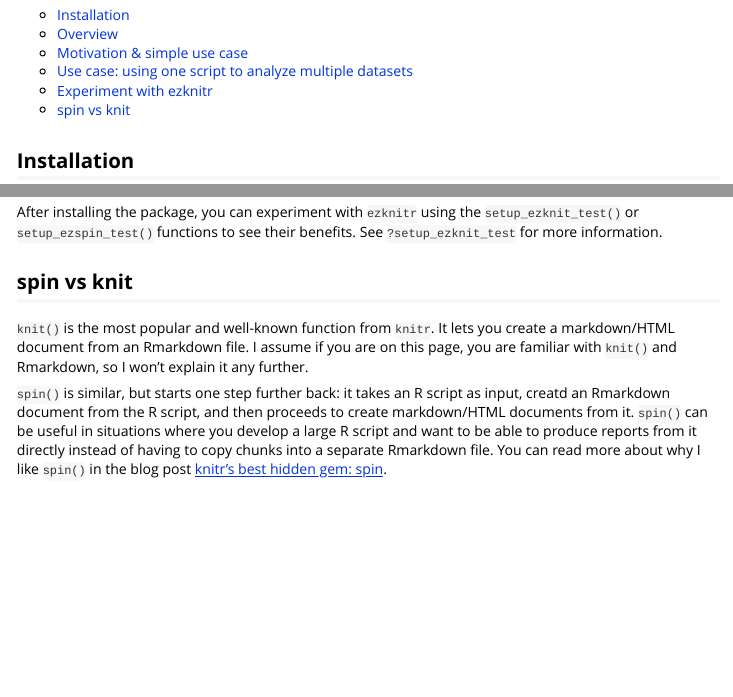
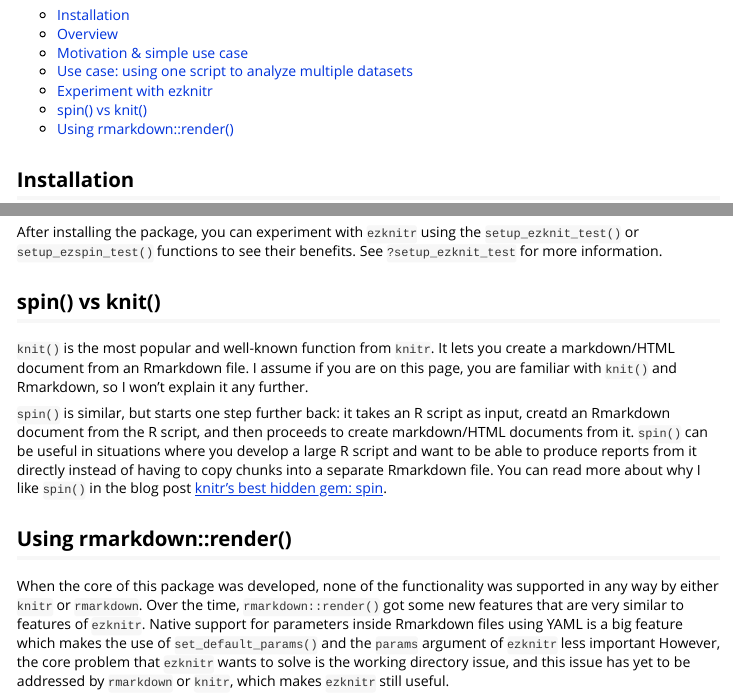
Before and after one commit to ropensci/ezknitr, an R Markdown document (vignettes/overview.Rmd): the page in a window 1100 px wide, from 520 px down, and a second part further down, joined at a grey line. Rendered offline with R 4.5, knitr and Pandoc, with nearby package versions; badge pictures from the web are left out.

Commit message:
add section about rmarkdown::render in vignette

```diff
--- a/vignettes/overview.Rmd
+++ b/vignettes/overview.Rmd
@@ -29,7 +29,8 @@ knitr::opts_chunk$set(tidy = FALSE, comment = "#>")
 - [Motivation & simple use case](#motivation-simple-usecase)
 - [Use case: using one script to analyze multiple datasets](#usecase-advanced)
 - [Experiment with ezknitr](#experiment)
-- [spin vs knit](#spin-vs-knit)
+- [spin() vs knit()](#spin-vs-knit)
+- [Using rmarkdown::render()](#using-render)
 
 <h2 id="installation">Installation</h2>
 
@@ -161,8 +162,12 @@ Also note that differentiating the species in the output could also have been do
 
 After installing the package, you can experiment with `ezknitr` using the `setup_ezknit_test()` or `setup_ezspin_test()` functions to see their benefits. See `?setup_ezknit_test` for more information.
 
-<h2 id="spin-vs-knit">spin vs knit</h2>
+<h2 id="spin-vs-knit">spin() vs knit()</h2>
 
 `knit()` is the most popular and well-known function from `knitr`. It lets you create a markdown/HTML document from an Rmarkdown file. I assume if you are on this page, you are familiar with `knit()` and Rmarkdown, so I won't explain it any further.
 
 `spin()` is similar, but starts one step further back: it takes an R script as input, creatd an Rmarkdown document from the R script, and then proceeds to create markdown/HTML documents from it. `spin()` can be useful in situations where you develop a large R script and want to be able to produce reports from it directly instead of having to copy chunks into a separate Rmarkdown file. You can read more about why I like `spin()` in the blog post [knitr's best hidden gem: spin](http://deanattali.com/2015/03/24/knitrs-best-hidden-gem-spin/).
+
+<h2 id="using-render">Using rmarkdown::render()</h2>
+
+When the core of this package was developed, none of the functionality was supported in any way by either `knitr` or `rmarkdown`. Over the time, `rmarkdown::render()` got some new features that are very similar to features of `ezknitr`.  Native support for parameters inside Rmarkdown files using YAML is a big feature which makes the use of `set_default_params()` and the `params` argument of `ezknitr` less important  However, the core problem that `ezknitr` wants to solve is the working directory issue, and this issue has yet to be addressed by `rmarkdown` or `knitr`, which makes `ezknitr` still useful.
```
Also changed, not shown: NEWS.md (+6 -0 lines), README.md.
